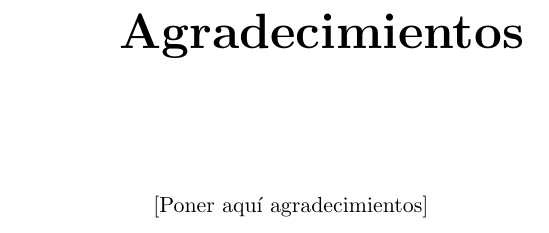
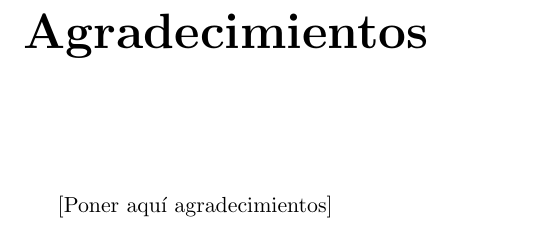
Before and after one commit to germaaan/TFG, a LaTeX book (proyecto.tex): part of page 8 of 52 before the commit and part of page 9 of 52 after it, cut so that both start at the same text. The pictures show the PDF file proyecto.pdf that the author committed with the source.

Commit message:
Solucionado problema de compilación por \endgroup

```diff
--- a/proyecto.tex
+++ b/proyecto.tex
@@ -160,16 +160,12 @@ pdfproducer = {pdflatex}
 \begin{document}
 \input{portada/portada}
 \frontmatter
+\pagestyle{empty}
+
+\input{prefacios/prefacio}
 
 \begingroup
 \let\cleardoublepage\clearpage
-  \pagestyle{empty}
-  \input{prefacios/prefacio}
-
-  \newpage
-  \thispagestyle{empty}
-  \
-
 \tableofcontents
 \listoffigures
 \listoftables
```
Also changed, not shown: proyecto.pdf, proyecto.tex (4 more changed lines), 4 other files. Lines whose indentation alone changed are shown as unchanged.
